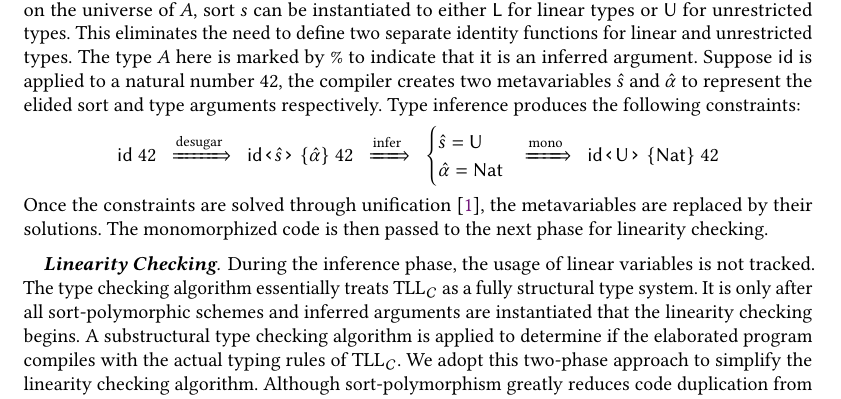
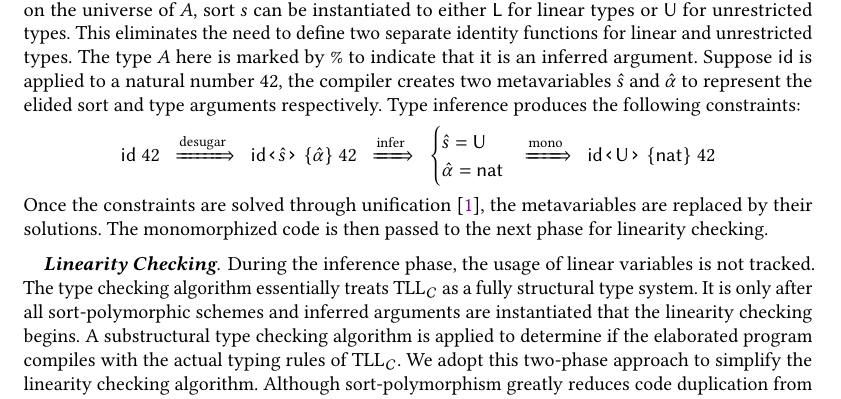
Before and after one commit to qcfu-bu/esop26, a LaTeX paper (paper/main.tex, which reads paper/implementation.tex): part of page 19 of 34, cut so that both start at the same text. Compiled offline with pdfLaTeX.

Commit message:
small changes

```diff
--- a/paper/implementation.tex
+++ b/paper/implementation.tex
@@ -31,12 +31,12 @@ Type inference produces the following constraints:
   \ \
   \begin{cases}
     \hat{s} = \Un \\
-    \hat{\alpha} = \textsf{Nat}
+    \hat{\alpha} = \textsf{nat}
   \end{cases}
   \!\!
   \xRightarrow{\text{mono}}
   \ \
-  \appI{\textsf{id}\flq{\Un}\frq}{\textsf{Nat}}\ 42
+  \appI{\textsf{id}\flq{\Un}\frq}{\textsf{nat}}\ 42
 \end{align*}
 Once the constraints are solved through unification~\cite{abel11}, the metavariables are
 replaced by their solutions. The monomorphized code is then passed to the next phase for
```
Also changed, not shown: paper/main.pdf.
